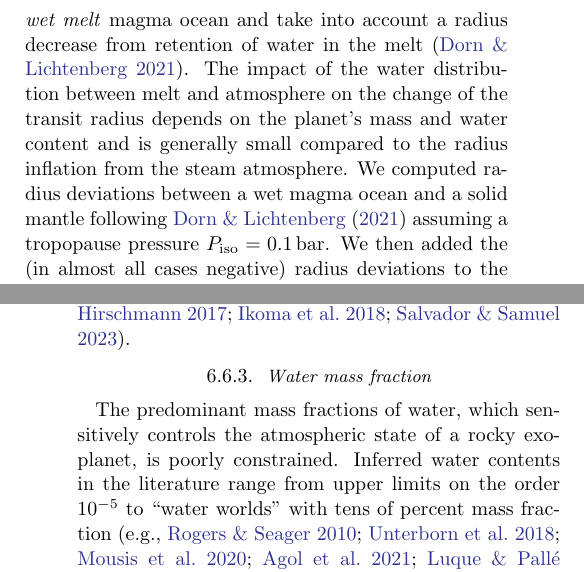
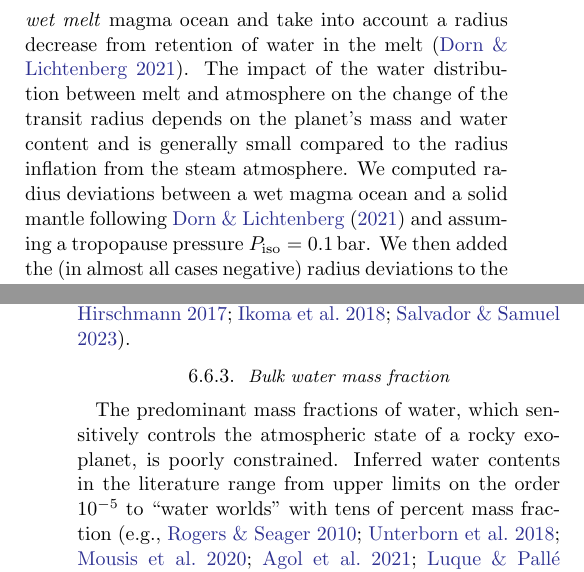
Before and after one commit to matiscke/hz-inner-edge-discontinuity, a LaTeX paper (src/tex/ms.tex): two parts of the columns of pages 7 and 20 of 28, joined at a grey line, cut so that both start at the same text. Compiled offline with pdfLaTeX; a LaTeX package or settings file that is missing is left out.

Commit message:
add minor edits

```diff
--- a/src/tex/ms.tex
+++ b/src/tex/ms.tex
@@ -219,7 +219,7 @@ Nominally, the above models assume a \textit{dry melt} without dissolved volatil
 Here, however, we consider a \textit{wet melt} magma ocean and take into account a radius decrease from retention of water in the melt~\citep{Dorn2021}.
 The impact of the water distribution between melt and atmosphere on the change of the transit radius depends on the planet's mass and water content and is generally small compared to the radius inflation from the steam atmosphere.
 %We follow \citet{Dorn2021} and use their computed radius deviations between a wet magma ocean and a solid mantle for a tropopause pressure~$P_\mathrm{iso}=\SI{0.1}{\bar}$.
-We computed radius deviations between a wet magma ocean and a solid mantle following \citet{Dorn2021} assuming a tropopause pressure~$P_\mathrm{iso}=\SI{0.1}{\bar}$.
+We computed radius deviations between a wet magma ocean and a solid mantle following \citet{Dorn2021} and assuming a tropopause pressure~$P_\mathrm{iso}=\SI{0.1}{\bar}$.
 We then added the (in almost all cases negative) radius deviations to the inflated planet radii computed for the dry melt case.
 
 \begin{figure}
@@ -747,7 +747,7 @@ We performed a sanity check to assess the impact of varying our baseline model (
 
 Future self-consistent modeling of interior-atmosphere interactions may include constraints on additional radius increases due to a molten interior~\citep{Bower2019} and any potential effects stemming from a deviating gas exchange between atmosphere and interior in runaway greenhouse planets due to different redox conditions~\citep{Ikoma2018,Lichtenberg2021c,2022PSJ.....3...93B,2021SSRv..217...22G} or water outgassing efficiency~\citep[e.g.,][]{Hier-Majumder2017,Ikoma2018,Salvador2023}.
 
-\subsubsection{Water mass fraction}
+\subsubsection{Bulk water mass fraction}
 The predominant mass fractions of water, which sensitively controls the atmospheric state of a rocky exoplanet, is poorly constrained.
 Inferred water contents in the literature range from upper limits on the order $10^{-5}$ to ``water worlds'' with tens of percent mass fraction~\citep[e.g.,][]{Rogers2010,Unterborn2018,Mousis2020,Agol2021,Luque2022}, all of which are within the realm of theoretical predictions~\citep{Mulders2015b,Sato2016,Jin2018,Lichtenberg2019,Bitsch2019b,Venturini2020,Emsenhuber2021b,Schlecker2021,2022ApJ...938L...3L,2022ApJ...939L..19I}.
 Our nominal case assumes a bulk water mass fraction of $x_\mathrm{H_2O} = \var{wrr}$.
```
